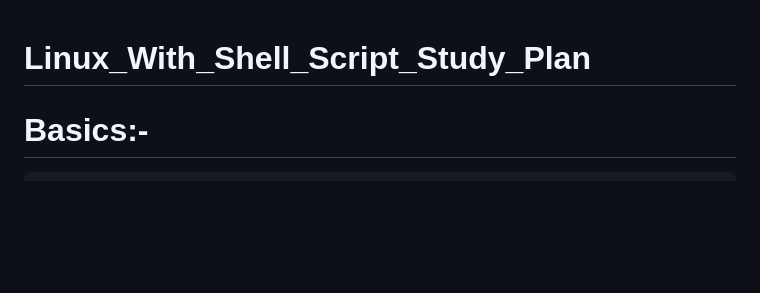
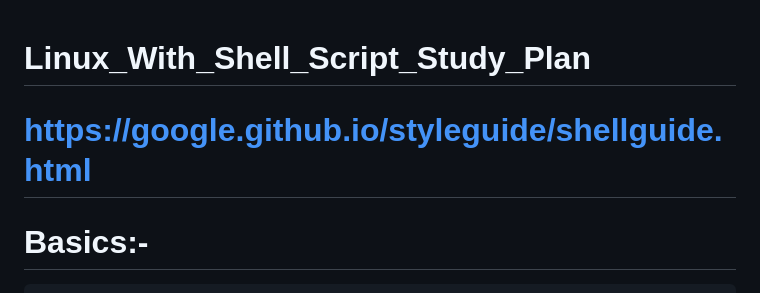
Before and after one commit to Chandu-sanju/Devops-practice, a Markdown page: Linux_With_Shell_Script_StudyPlan.md, the part around the change. Drawn GitHub-style; blank space fills up the shorter version.

```diff
--- a/Linux_With_Shell_Script_StudyPlan.md
+++ b/Linux_With_Shell_Script_StudyPlan.md
@@ -1,4 +1,5 @@
 # Linux_With_Shell_Script_Study_Plan
+# https://google.github.io/styleguide/shellguide.html
 
 # Basics:-
 
```
